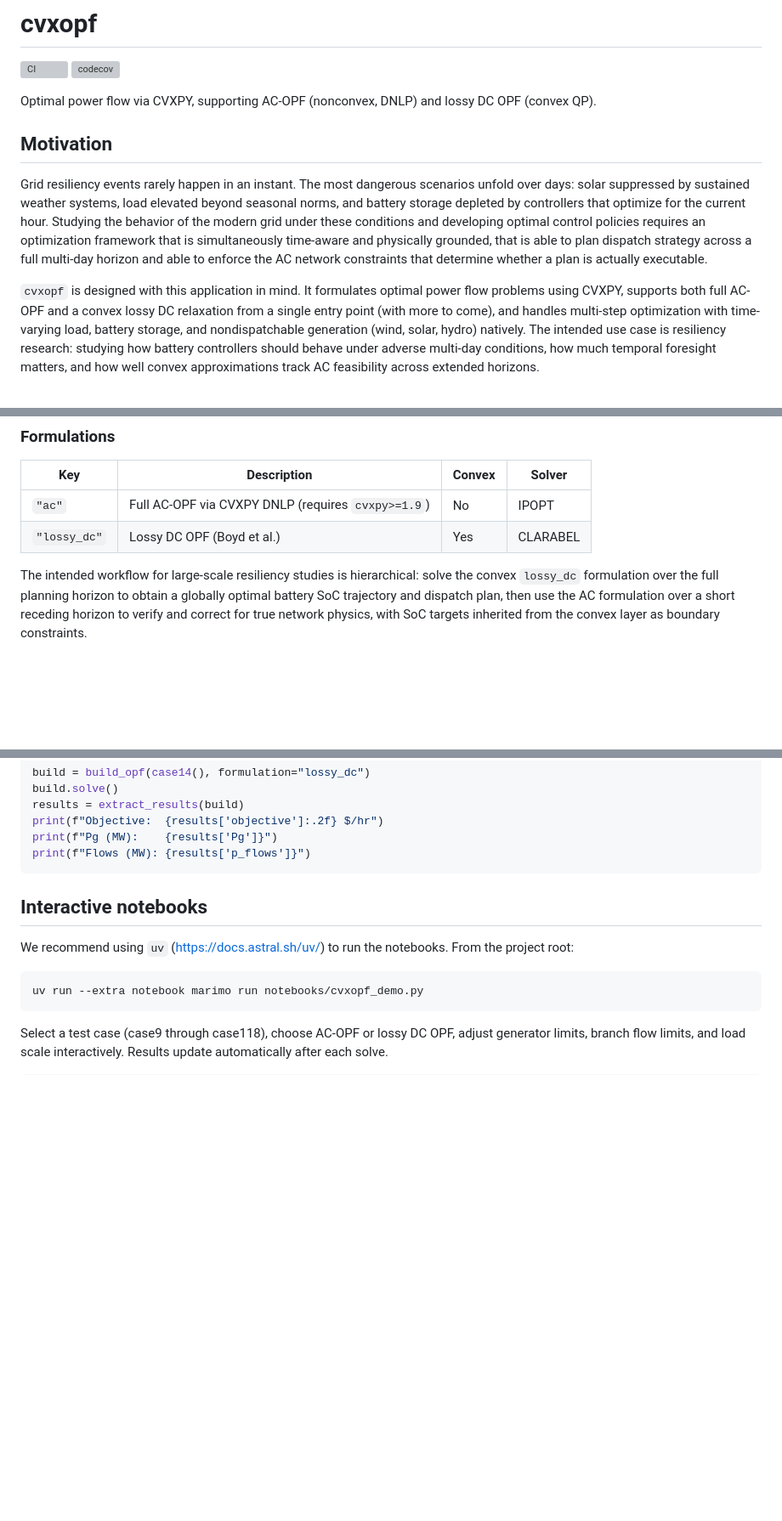
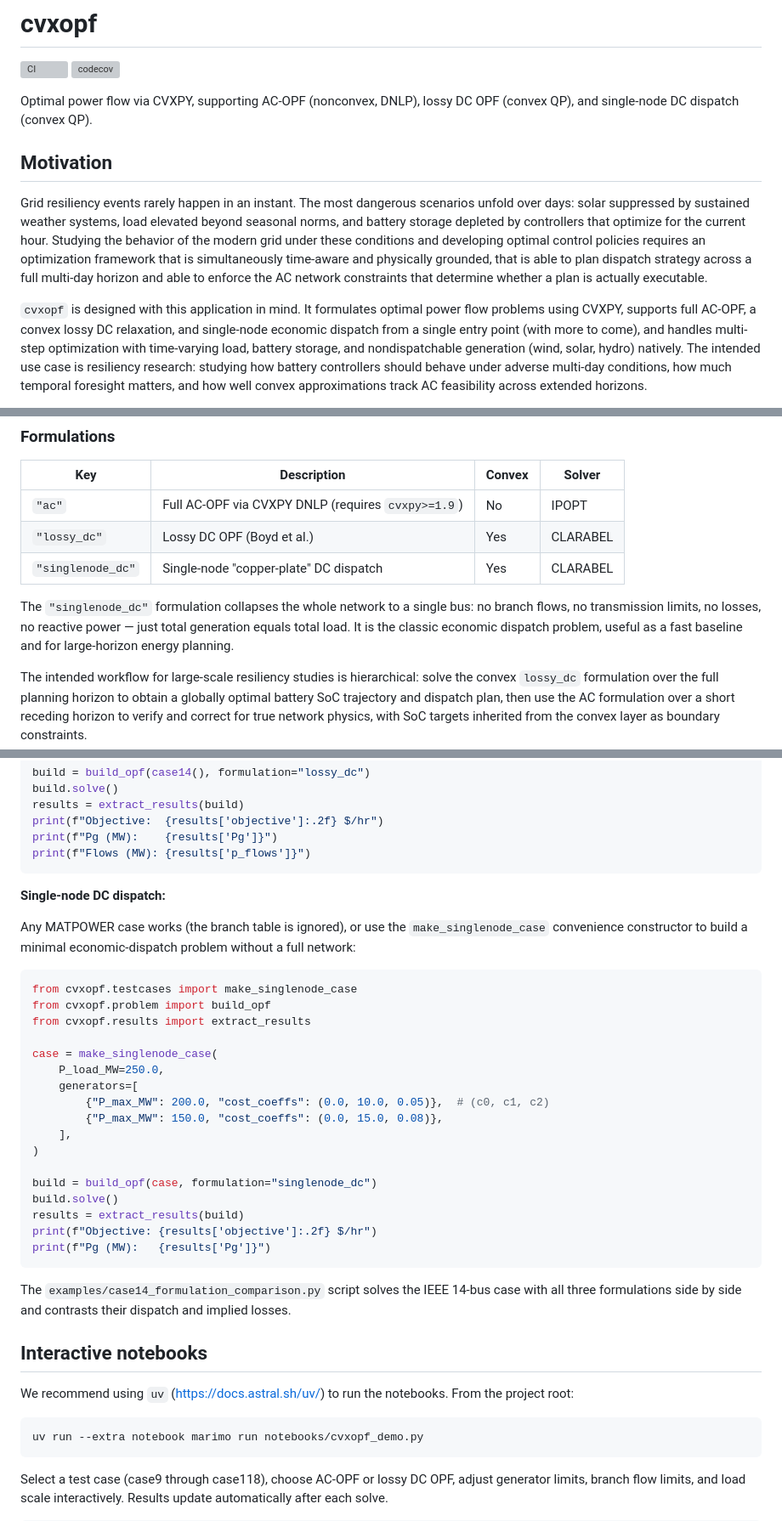
Before and after one commit to cvxgrp/cvxopf, a Markdown page: README.md, 3 parts joined by grey strips. Shown at 85% size. Rendered like a GitHub page; blank space fills up the shorter version; grey boxes are pictures that could not be loaded.

Commit message:
update readme with new single node formulation

````diff
--- a/README.md
+++ b/README.md
@@ -3,8 +3,8 @@
 [![CI](https://github.com/cvxgrp/cvxopf/actions/workflows/ci.yml/badge.svg)](https://github.com/cvxgrp/cvxopf/actions/workflows/ci.yml)
 [![codecov](https://codecov.io/gh/cvxgrp/cvxopf/graph/badge.svg?token=f16a3ea1-bcfd-409e-8592-77d5bce001f5)](https://codecov.io/gh/cvxgrp/cvxopf)
 
-Optimal power flow via CVXPY, supporting AC-OPF (nonconvex, DNLP) and
-lossy DC OPF (convex QP).
+Optimal power flow via CVXPY, supporting AC-OPF (nonconvex, DNLP),
+lossy DC OPF (convex QP), and single-node DC dispatch (convex QP).
 
 ## Motivation
 
@@ -19,8 +19,9 @@ across a full multi-day horizon and able to enforce the AC network
 constraints that determine whether a plan is actually executable.
 
 `cvxopf` is designed with this application in mind. It formulates optimal power
-flow problems using CVXPY, supports both full AC-OPF and a convex lossy DC
-relaxation from a single entry point (with more to come), and handles multi-step
+flow problems using CVXPY, supports full AC-OPF, a convex lossy DC relaxation,
+and single-node economic dispatch from a single entry point (with more to
+come), and handles multi-step
 optimization with time-varying load, battery storage, and nondispatchable generation
 (wind, solar, hydro) natively. The intended use case is resiliency research:
 studying how battery controllers should behave under adverse multi-day
@@ -51,6 +52,12 @@ with appropriate solvers. It is designed to:
 |---|---|---|---|
 | `"ac"` | Full AC-OPF via CVXPY DNLP (requires `cvxpy>=1.9`) | No | IPOPT |
 | `"lossy_dc"` | Lossy DC OPF (Boyd et al.) | Yes | CLARABEL |
+| `"singlenode_dc"` | Single-node "copper-plate" DC dispatch | Yes | CLARABEL |
+
+The `"singlenode_dc"` formulation collapses the whole network to a single
+bus: no branch flows, no transmission limits, no losses, no reactive power —
+just total generation equals total load. It is the classic economic dispatch
+problem, useful as a fast baseline and for large-horizon energy planning.
 
 The intended workflow for large-scale resiliency studies is hierarchical:
 solve the convex `lossy_dc` formulation over the full planning horizon to
@@ -144,6 +151,36 @@ print(f"Objective:  {results['objective']:.2f} $/hr")
 print(f"Pg (MW):    {results['Pg']}")
 print(f"Flows (MW): {results['p_flows']}")
 ```
+
+**Single-node DC dispatch:**
+
+Any MATPOWER case works (the branch table is ignored), or use the
+`make_singlenode_case` convenience constructor to build a minimal
+economic-dispatch problem without a full network:
+
+```python
+from cvxopf.testcases import make_singlenode_case
+from cvxopf.problem import build_opf
+from cvxopf.results import extract_results
+
+case = make_singlenode_case(
+    P_load_MW=250.0,
+    generators=[
+        {"P_max_MW": 200.0, "cost_coeffs": (0.0, 10.0, 0.05)},  # (c0, c1, c2)
+        {"P_max_MW": 150.0, "cost_coeffs": (0.0, 15.0, 0.08)},
+    ],
+)
+
+build = build_opf(case, formulation="singlenode_dc")
+build.solve()
+results = extract_results(build)
+print(f"Objective: {results['objective']:.2f} $/hr")
+print(f"Pg (MW):   {results['Pg']}")
+```
+
+The `examples/case14_formulation_comparison.py` script solves the IEEE
+14-bus case with all three formulations side by side and contrasts their
+dispatch and implied losses.
 
 ## Interactive notebooks
 
````
Also changed, not shown: other parts of README.md (+2 -1 lines).
